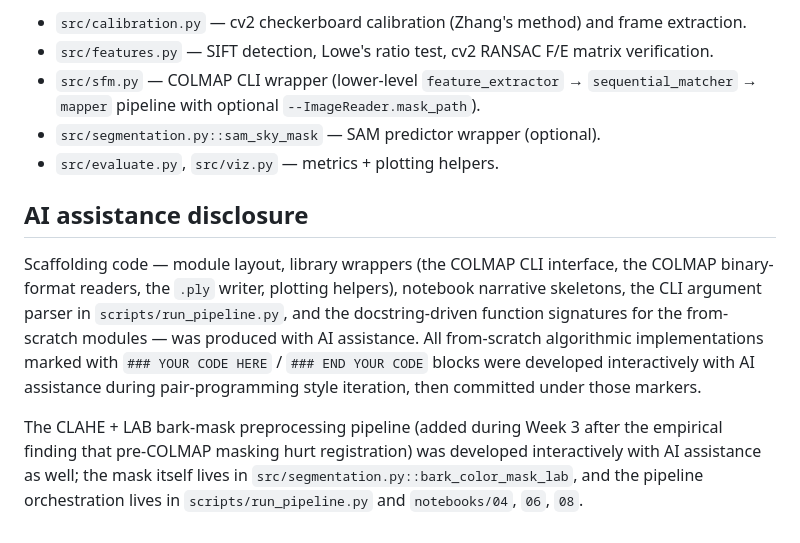
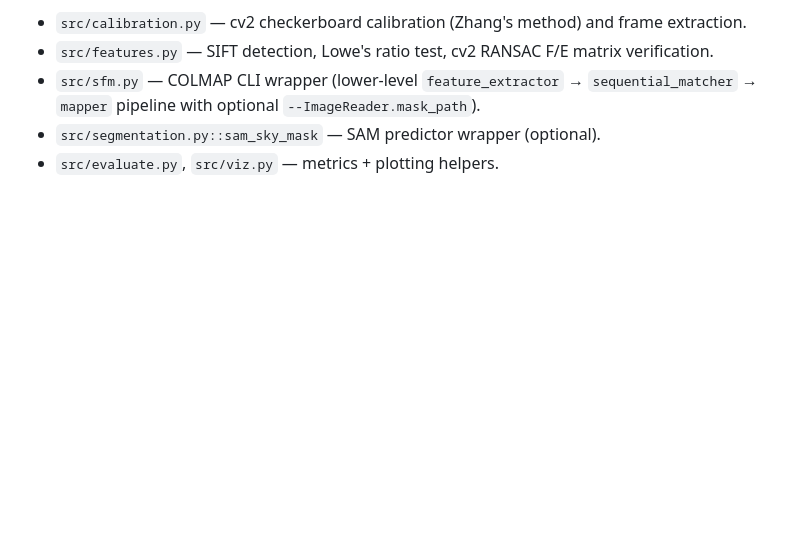
Before and after one commit to ColeVH2112/cs131_project, a Markdown page: README.md, the part around the change. Rendered like a GitHub page; blank space fills up the shorter version.

Commit message:
README update
Removed the AI assistance disclosure section from the README.

```diff
--- a/README.md
+++ b/README.md
@@ -211,20 +211,3 @@ five from-scratch modules are now complete (zero unimplemented stubs).**
 - `src/sfm.py` — COLMAP CLI wrapper (lower-level `feature_extractor` → `sequential_matcher` → `mapper` pipeline with optional `--ImageReader.mask_path`).
 - `src/segmentation.py::sam_sky_mask` — SAM predictor wrapper (optional).
 - `src/evaluate.py`, `src/viz.py` — metrics + plotting helpers.
-
-## AI assistance disclosure
-
-Scaffolding code — module layout, library wrappers (the COLMAP CLI interface, the
-COLMAP binary-format readers, the `.ply` writer, plotting helpers), notebook
-narrative skeletons, the CLI argument parser in `scripts/run_pipeline.py`, and the
-docstring-driven function signatures for the from-scratch modules — was produced
-with AI assistance. All from-scratch algorithmic implementations marked with
-`### YOUR CODE HERE` / `### END YOUR CODE` blocks were developed interactively
-with AI assistance during pair-programming style iteration, then committed
-under those markers.
-
-The CLAHE + LAB bark-mask preprocessing pipeline (added during Week 3 after the
-empirical finding that pre-COLMAP masking hurt registration) was developed
-interactively with AI assistance as well; the mask itself lives in
-`src/segmentation.py::bark_color_mask_lab`, and the pipeline orchestration
-lives in `scripts/run_pipeline.py` and `notebooks/04`, `06`, `08`.
```
